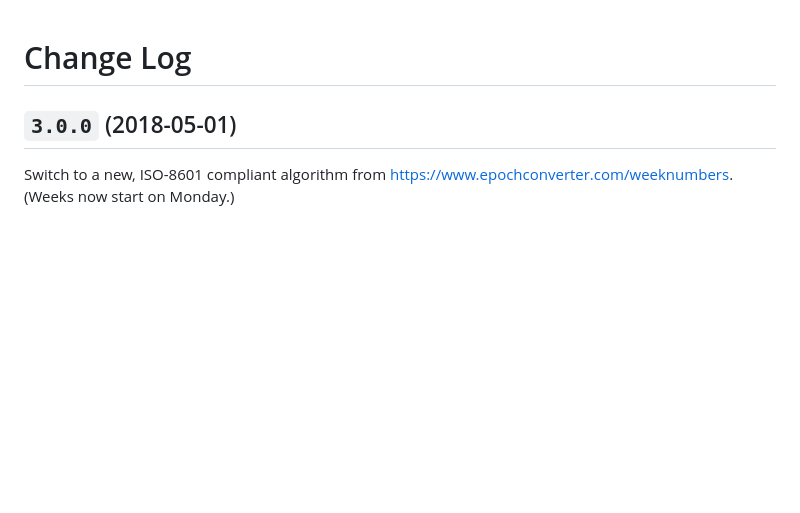
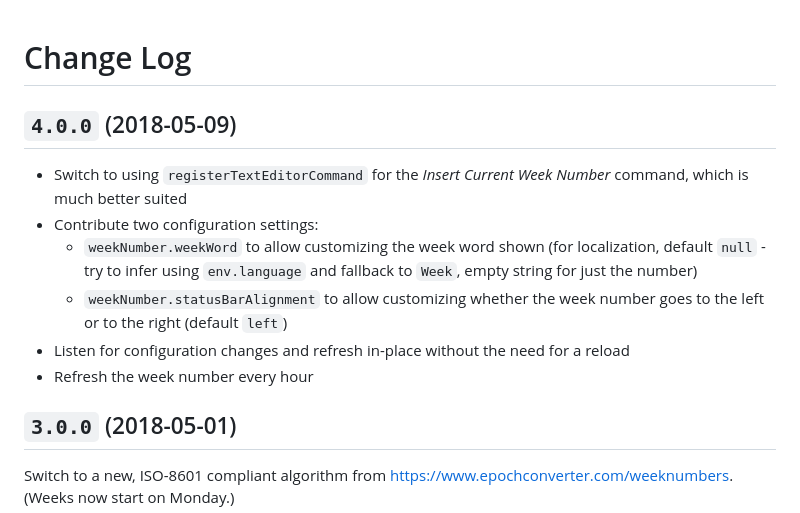
Before and after one commit to TomasHubelbauer/vscode-week-number, a Markdown page: CHANGELOG.md, the part around the change. Drawn GitHub-style; blank space fills up the shorter version.

```diff
--- a/CHANGELOG.md
+++ b/CHANGELOG.md
@@ -1,4 +1,13 @@
 # Change Log
+
+## `4.0.0` (2018-05-09)
+
+- Switch to using `registerTextEditorCommand` for the *Insert Current Week Number* command, which is much better suited
+- Contribute two configuration settings:
+  - `weekNumber.weekWord` to allow customizing the week word shown (for localization, default `null` - try to infer using `env.language` and fallback to `Week`, empty string for just the number)
+  - `weekNumber.statusBarAlignment` to allow customizing whether the week number goes to the left or to the right (default `left`)
+- Listen for configuration changes and refresh in-place without the need for a reload
+- Refresh the week number every hour
 
 ## `3.0.0` (2018-05-01)
 
```
Also changed, not shown: CONTRIBUTING.md (added, +10 -0 lines), README.md (+9 -1 lines), demo/README.md (added, +6 -0 lines), todo/allow-hiding-word-week.md (deleted, +0 -3 lines), todo/change-to-text-editor-command.md (deleted, +0 -3 lines), screenshot.gif, 2 other files.
